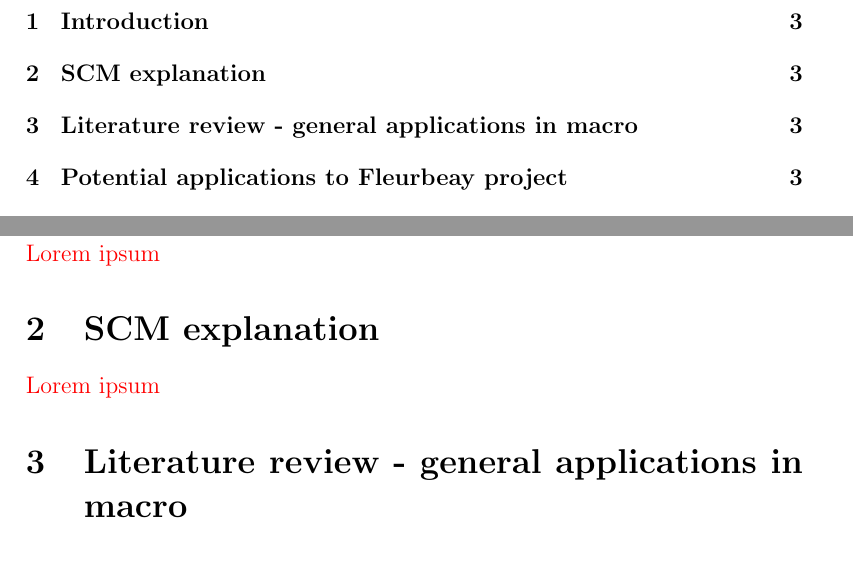
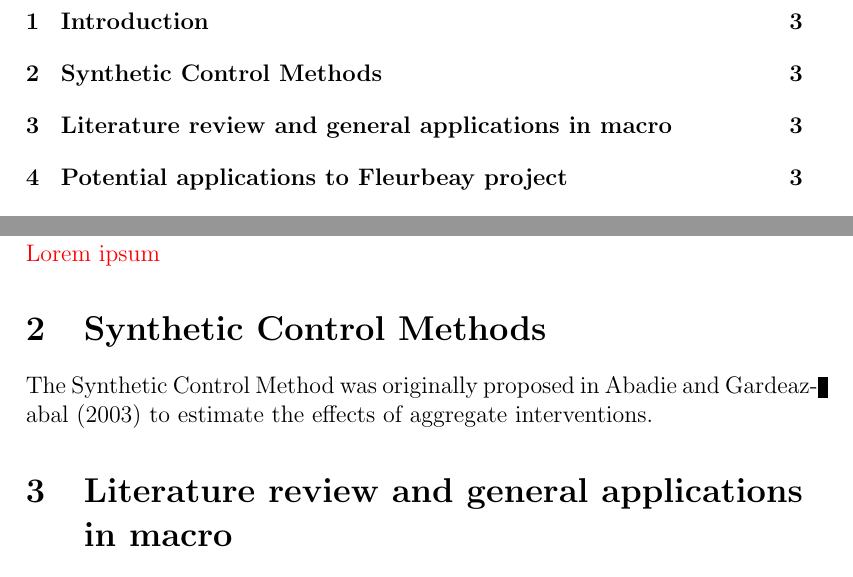
Before and after one commit to disj3ssica/SCM_ENS_essay, a LaTeX paper (Essay SCM draft.tex): two parts of pages 2 and 4 of 4, joined at a grey line, cut so that both start at the same text. Compiled offline with pdfLaTeX.

Commit message:
modified:   Essay SCM draft.aux 	modified:   Essay SCM draft.log 	modified:   Essay SCM draft.pdf 	modified:   Essay SCM draft.synctex.gz 	modified:   Essay SCM draft.tex 	modified:   Essay SCM draft.toc

```diff
--- a/Essay SCM draft.tex
+++ b/Essay SCM draft.tex
@@ -22,20 +22,38 @@
 \section{Introduction}
 \textcolor{red}{Lorem ipsum}
 
-\section{SCM explanation}
+
+
+
+\section{Synthetic Control Methods}
+The Synthetic Control Method was originally proposed in Abadie and Gardeazabal (2003) to estimate the effects of aggregate interventions.
+
+
+
+
+\section{Literature review and general applications in macro}
 \textcolor{red}{Lorem ipsum}
 
-\section{Literature review - general applications in macro}
-\textcolor{red}{Lorem ipsum}
+
+
 
 \section{Potential applications to Fleurbeay project}
 \textcolor{red}{Lorem ipsum}
 
+
+
+
 \section{Data sourcing and explanations}
 \textcolor{red}{Lorem ipsum}
+
+
+
 
 \section{Conclusion}
 \textcolor{red}{Lorem ipsum}
 
 
+
+
+
 \end{document}
```
Also changed, not shown: Essay SCM draft.pdf, 4 other files.
